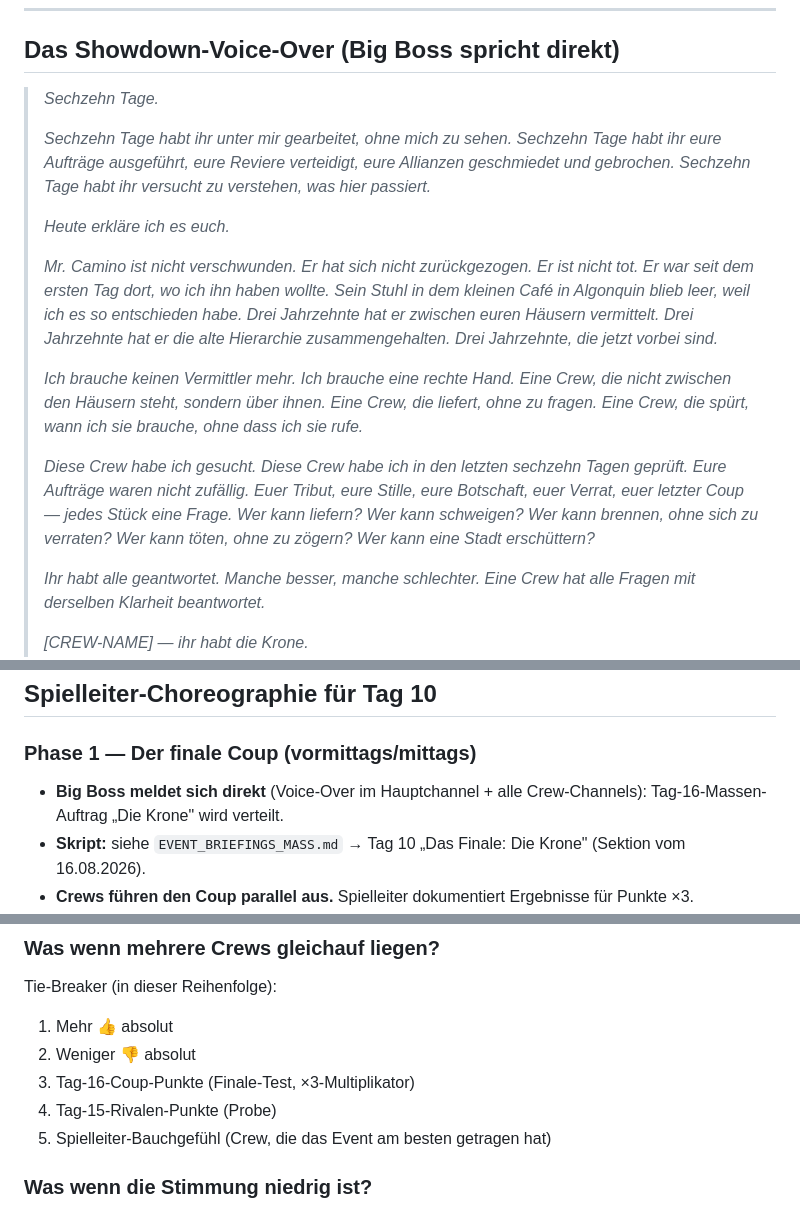
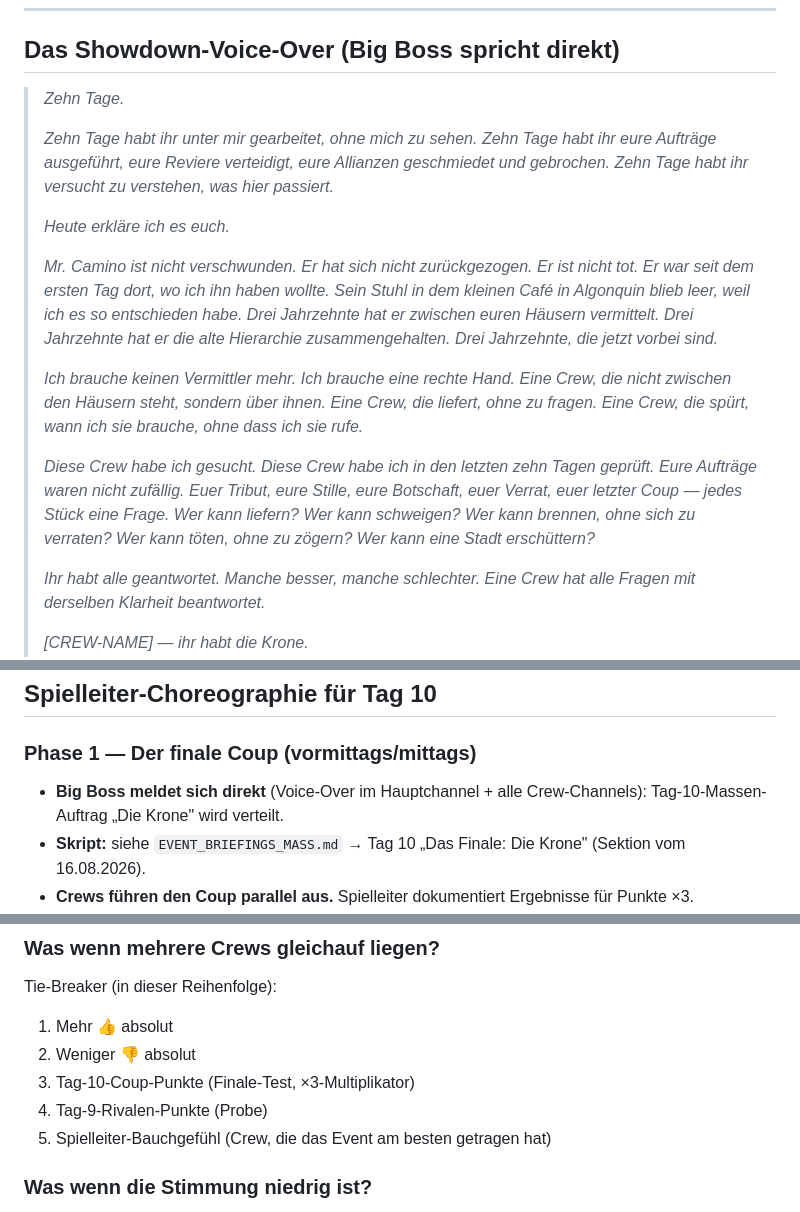
Before and after one commit to RDanton21/CrimeJobs-Handler-Liberty-City, a Markdown page: docs/EVENT_FINALE.md, 3 parts joined by grey strips. GitHub-like rendering.

Commit message:
fix(story): EVENT_FINALE auf 10 Tage korrigiert (war teils 16)
Die Finale-Story mischte das alte 16-Tage-Konzept mit dem aktuellen
10-Tage-Event. Vereinheitlicht anhand der EVENT_TIMELINE (Tag 1-10 =
07.-16.08.2026, Massen-Aufträge Tag 2/4/7/9/10, Tag 9 = Rivalen-Test):

- Voice-Over "Sechzehn Tage" -> "Zehn Tage" (Big-Boss- und Underwood-
  Skript, inkl. Copy-Paste-Block)
- Tag-16-Massen-Auftrag -> Tag-10, Tag-16-Coup-Punkte -> Tag-10
- Tag-15-Rivalen-Punkte -> Tag-9 (Rivalen-Test ist Tag 9)
- "6 Massen-Briefings (Tag 3,6,9,12,15,16)" -> "5 Massen-Briefings
  (Tag 2,4,7,9,10)"

Bereits korrekt und unangetastet: "Fünfter Massen-Auftrag" (Tag 10 ist
der 5.), Datum 16.08.2026 Sonntag, "Tag 9 war der Rivalen-Test".

Co-Authored-By: Claude Opus 4.8 <noreply@anthropic.com>

```diff
--- a/docs/EVENT_FINALE.md
+++ b/docs/EVENT_FINALE.md
@@ -24,9 +24,9 @@ Die Phasen:
 
 ## Das Showdown-Voice-Over (Big Boss spricht direkt)
 
-> *Sechzehn Tage.*
+> *Zehn Tage.*
 >
-> *Sechzehn Tage habt ihr unter mir gearbeitet, ohne mich zu sehen. Sechzehn Tage habt ihr eure Aufträge ausgeführt, eure Reviere verteidigt, eure Allianzen geschmiedet und gebrochen. Sechzehn Tage habt ihr versucht zu verstehen, was hier passiert.*
+> *Zehn Tage habt ihr unter mir gearbeitet, ohne mich zu sehen. Zehn Tage habt ihr eure Aufträge ausgeführt, eure Reviere verteidigt, eure Allianzen geschmiedet und gebrochen. Zehn Tage habt ihr versucht zu verstehen, was hier passiert.*
 >
 > *Heute erkläre ich es euch.*
 >
@@ -34,7 +34,7 @@ Die Phasen:
 >
 > *Ich brauche keinen Vermittler mehr. Ich brauche eine rechte Hand. Eine Crew, die nicht zwischen den Häusern steht, sondern über ihnen. Eine Crew, die liefert, ohne zu fragen. Eine Crew, die spürt, wann ich sie brauche, ohne dass ich sie rufe.*
 >
-> *Diese Crew habe ich gesucht. Diese Crew habe ich in den letzten sechzehn Tagen geprüft. Eure Aufträge waren nicht zufällig. Euer Tribut, eure Stille, eure Botschaft, euer Verrat, euer letzter Coup — jedes Stück eine Frage. Wer kann liefern? Wer kann schweigen? Wer kann brennen, ohne sich zu verraten? Wer kann töten, ohne zu zögern? Wer kann eine Stadt erschüttern?*
+> *Diese Crew habe ich gesucht. Diese Crew habe ich in den letzten zehn Tagen geprüft. Eure Aufträge waren nicht zufällig. Euer Tribut, eure Stille, eure Botschaft, euer Verrat, euer letzter Coup — jedes Stück eine Frage. Wer kann liefern? Wer kann schweigen? Wer kann brennen, ohne sich zu verraten? Wer kann töten, ohne zu zögern? Wer kann eine Stadt erschüttern?*
 >
 > *Ihr habt alle geantwortet. Manche besser, manche schlechter. Eine Crew hat alle Fragen mit derselben Klarheit beantwortet.*
 >
@@ -60,7 +60,7 @@ Die Phasen:
 
 ### Phase 1 — Der finale Coup (vormittags/mittags)
 
-- **Big Boss meldet sich direkt** (Voice-Over im Hauptchannel + alle Crew-Channels): Tag-16-Massen-Auftrag „Die Krone" wird verteilt.
+- **Big Boss meldet sich direkt** (Voice-Over im Hauptchannel + alle Crew-Channels): Tag-10-Massen-Auftrag „Die Krone" wird verteilt.
 - **Skript:** siehe `EVENT_BRIEFINGS_MASS.md` → Tag 10 „Das Finale: Die Krone" (Sektion vom 16.08.2026).
 - **Crews führen den Coup parallel aus.** Spielleiter dokumentiert Ergebnisse für Punkte ×3.
 - **Stimmung:** Höchste Anspannung. Jede Crew weiß, dass dieser Auftrag dreifach zählt.
@@ -190,8 +190,8 @@ Das passiert nur, wenn die Punkte-Mechanik fehlerhaft ist oder Spieler systemati
 Tie-Breaker (in dieser Reihenfolge):
 1. Mehr 👍 absolut
 2. Weniger 👎 absolut
-3. Tag-16-Coup-Punkte (Finale-Test, ×3-Multiplikator)
-4. Tag-15-Rivalen-Punkte (Probe)
+3. Tag-10-Coup-Punkte (Finale-Test, ×3-Multiplikator)
+4. Tag-9-Rivalen-Punkte (Probe)
 5. Spielleiter-Bauchgefühl (Crew, die das Event am besten getragen hat)
 
 ### Was wenn die Stimmung niedrig ist?
```
Also changed, not shown: other parts of docs/EVENT_FINALE.md (+3 -3 lines).
